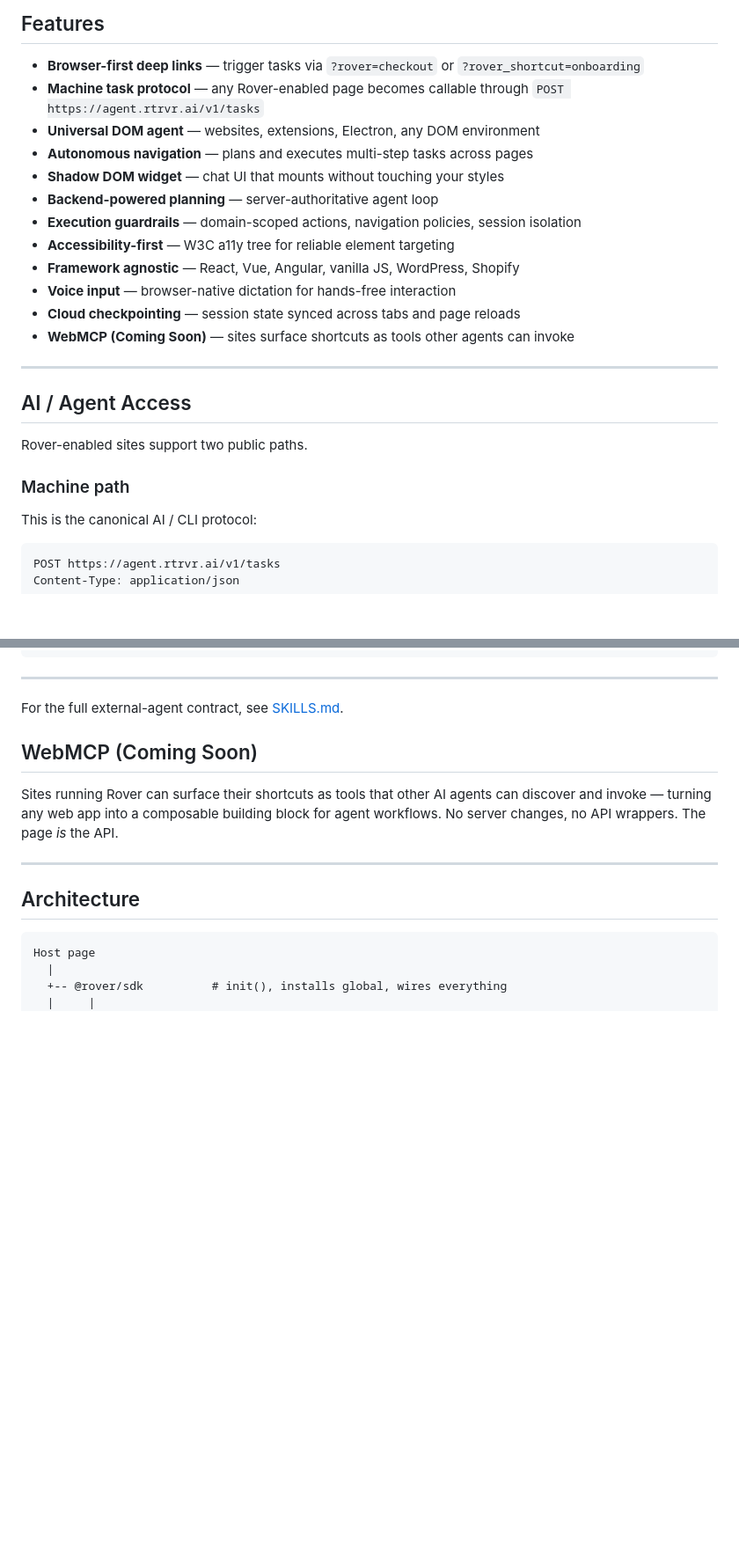
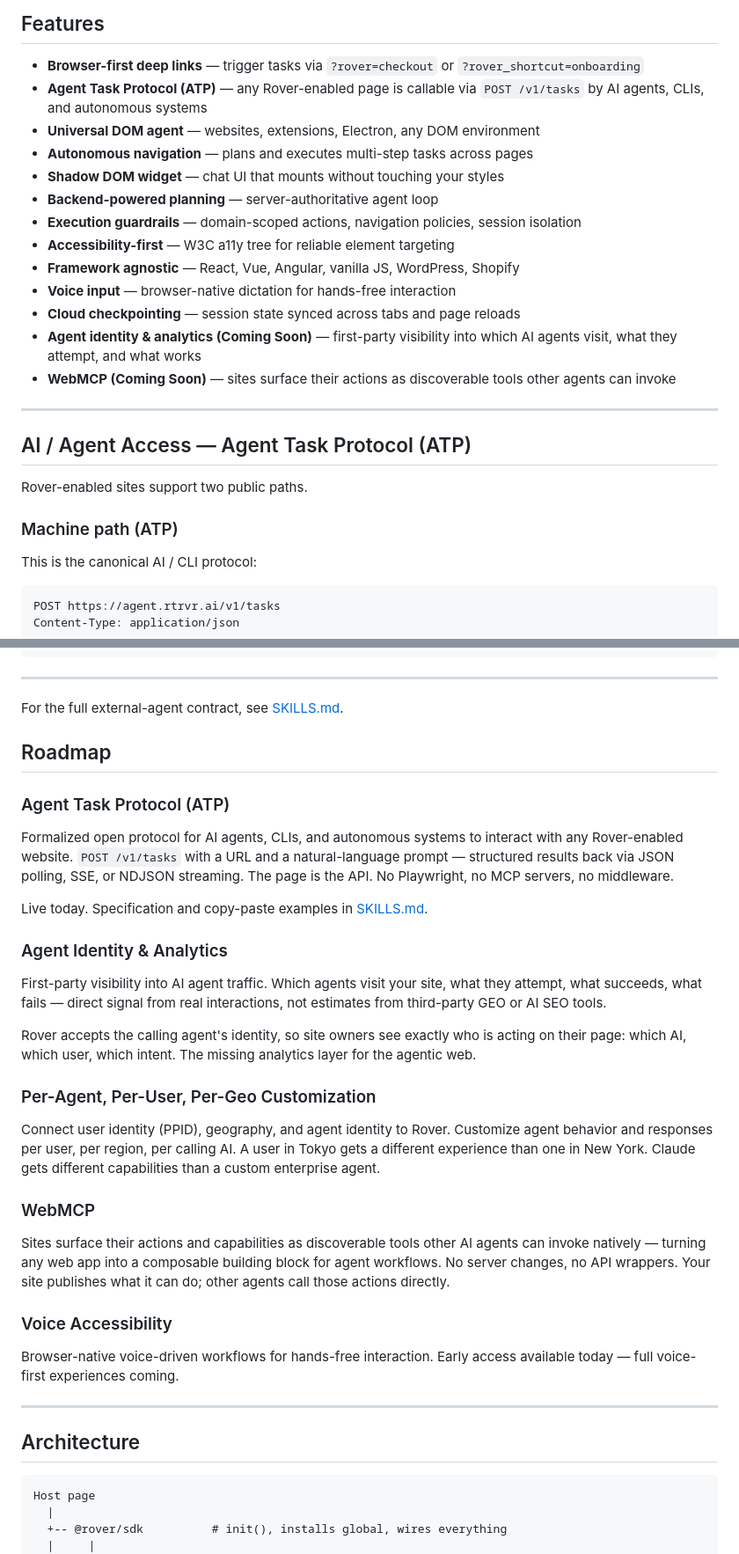
Before and after one commit to rtrvr-ai/rover, a Markdown page: README.md, 2 parts joined by grey strips. Shown at 88% size. Drawn GitHub-style; blank space fills up the shorter version.

Commit message:
Update Readme to include future direction (#58)
* Add Rover public agent task protocol, receipt links, and AI/CLI docs

* update Readme with Rover vision

```diff
--- a/README.md
+++ b/README.md
@@ -119,7 +119,7 @@ See [`packages/sdk/README.md`](packages/sdk/README.md) for full API reference, R
 ## Features
 
 - **Browser-first deep links** — trigger tasks via `?rover=checkout` or `?rover_shortcut=onboarding`
-- **Machine task protocol** — any Rover-enabled page becomes callable through `POST https://agent.rtrvr.ai/v1/tasks`
+- **Agent Task Protocol (ATP)** — any Rover-enabled page is callable via `POST /v1/tasks` by AI agents, CLIs, and autonomous systems
 - **Universal DOM agent** — websites, extensions, Electron, any DOM environment
 - **Autonomous navigation** — plans and executes multi-step tasks across pages
 - **Shadow DOM widget** — chat UI that mounts without touching your styles
@@ -129,15 +129,16 @@ See [`packages/sdk/README.md`](packages/sdk/README.md) for full API reference, R
 - **Framework agnostic** — React, Vue, Angular, vanilla JS, WordPress, Shopify
 - **Voice input** — browser-native dictation for hands-free interaction
 - **Cloud checkpointing** — session state synced across tabs and page reloads
-- **WebMCP (Coming Soon)** — sites surface shortcuts as tools other agents can invoke
+- **Agent identity & analytics (Coming Soon)** — first-party visibility into which AI agents visit, what they attempt, and what works
+- **WebMCP (Coming Soon)** — sites surface their actions as discoverable tools other agents can invoke
 
 ---
 
-## AI / Agent Access
+## AI / Agent Access — Agent Task Protocol (ATP)
 
 Rover-enabled sites support two public paths.
 
-### Machine path
+### Machine path (ATP)
 
 This is the canonical AI / CLI protocol:
 
@@ -244,9 +245,31 @@ rover('boot', {
 
 For the full external-agent contract, see [SKILLS.md](SKILLS.md).
 
-## WebMCP (Coming Soon)
+## Roadmap
 
-Sites running Rover can surface their shortcuts as tools that other AI agents can discover and invoke — turning any web app into a composable building block for agent workflows. No server changes, no API wrappers. The page _is_ the API.
+### Agent Task Protocol (ATP)
+
+Formalized open protocol for AI agents, CLIs, and autonomous systems to interact with any Rover-enabled website. `POST /v1/tasks` with a URL and a natural-language prompt — structured results back via JSON polling, SSE, or NDJSON streaming. The page is the API. No Playwright, no MCP servers, no middleware.
+
+Live today. Specification and copy-paste examples in [SKILLS.md](SKILLS.md).
+
+### Agent Identity & Analytics
+
+First-party visibility into AI agent traffic. Which agents visit your site, what they attempt, what succeeds, what fails — direct signal from real interactions, not estimates from third-party GEO or AI SEO tools.
+
+Rover accepts the calling agent's identity, so site owners see exactly who is acting on their page: which AI, which user, which intent. The missing analytics layer for the agentic web.
+
+### Per-Agent, Per-User, Per-Geo Customization
+
+Connect user identity (PPID), geography, and agent identity to Rover. Customize agent behavior and responses per user, per region, per calling AI. A user in Tokyo gets a different experience than one in New York. Claude gets different capabilities than a custom enterprise agent.
+
+### WebMCP
+
+Sites surface their actions and capabilities as discoverable tools other AI agents can invoke natively — turning any web app into a composable building block for agent workflows. No server changes, no API wrappers. Your site publishes what it can do; other agents call those actions directly.
+
+### Voice Accessibility
+
+Browser-native voice-driven workflows for hands-free interaction. Early access available today — full voice-first experiences coming.
 
 ---
 
```
